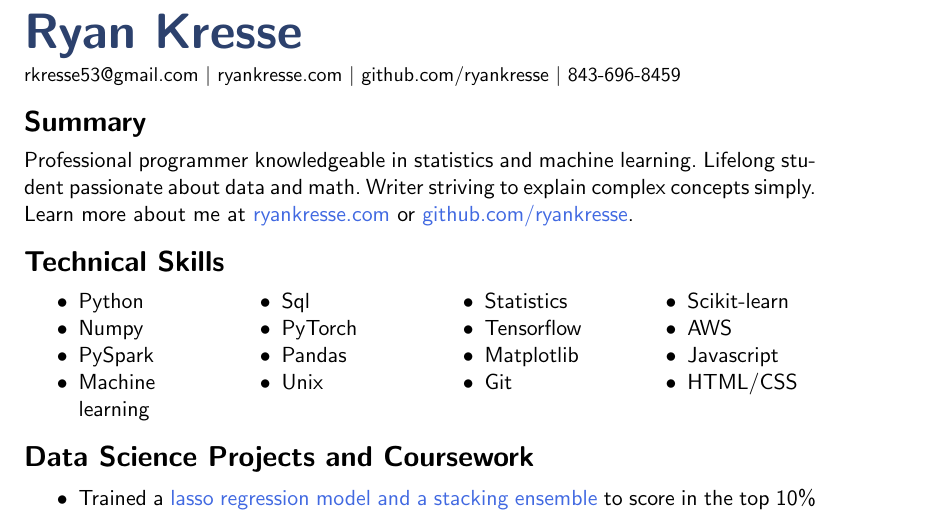
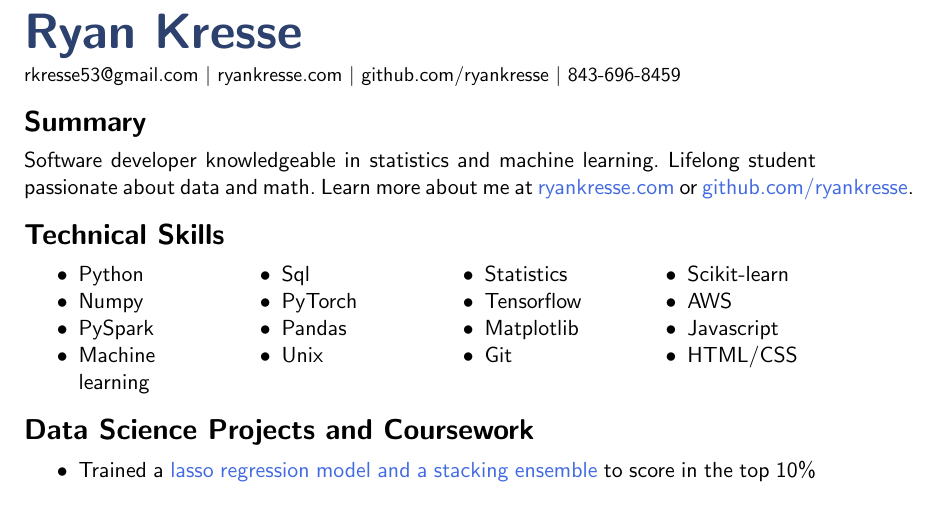
Before and after one commit to ryankresse/resume, a LaTeX document (ryan_kresse.tex): part of the page, cut so that both start at the same text. Compiled offline with pdfLaTeX.

Commit message:
changes 'professional programmer' to software developer

```diff
--- a/ryan_kresse.tex
+++ b/ryan_kresse.tex
@@ -34,7 +34,7 @@
 	\noindent {\fontsize{10pt}{\parskip}\selectfont rkresse53@gmail.com $\vert$ ryankresse.com $\vert$ github.com/ryankresse $\vert$ 843-696-8459}
 
 	\section{Summary}
-		Professional programmer knowledgeable in statistics and machine learning. Lifelong student passionate about data and math. Writer striving to explain complex concepts simply. Learn more about me at \href{http://ryankresse.com/blog}{ryankresse.com} or \href{https://github.com/ryankresse}{github.com/ryankresse}.
+		Software developer knowledgeable in statistics and machine learning. Lifelong student passionate about data and math. Learn more about me at \href{http://ryankresse.com/blog}{ryankresse.com} or \href{https://github.com/ryankresse}{github.com/ryankresse}.
 	\section{Technical Skills}
 		\begin{multicols}{4}
 			\begin{itemize}
```
Also changed, not shown: 1 other file.
